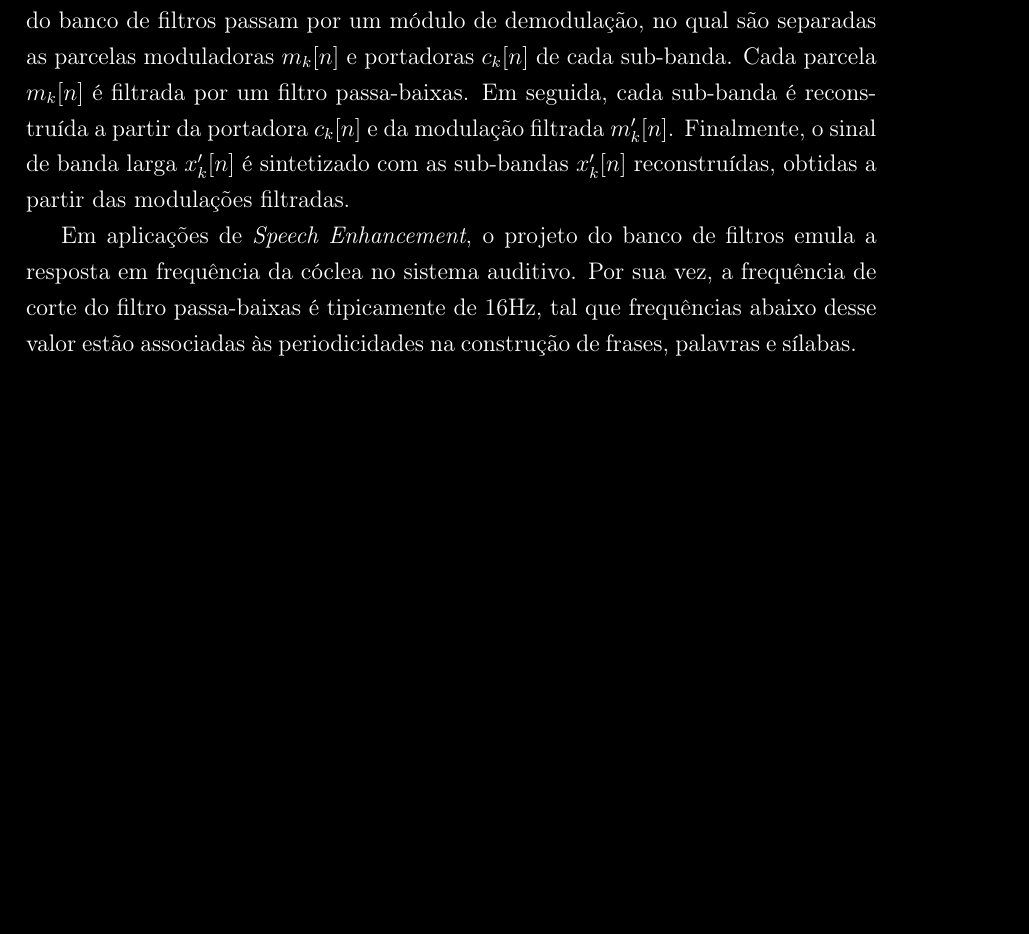
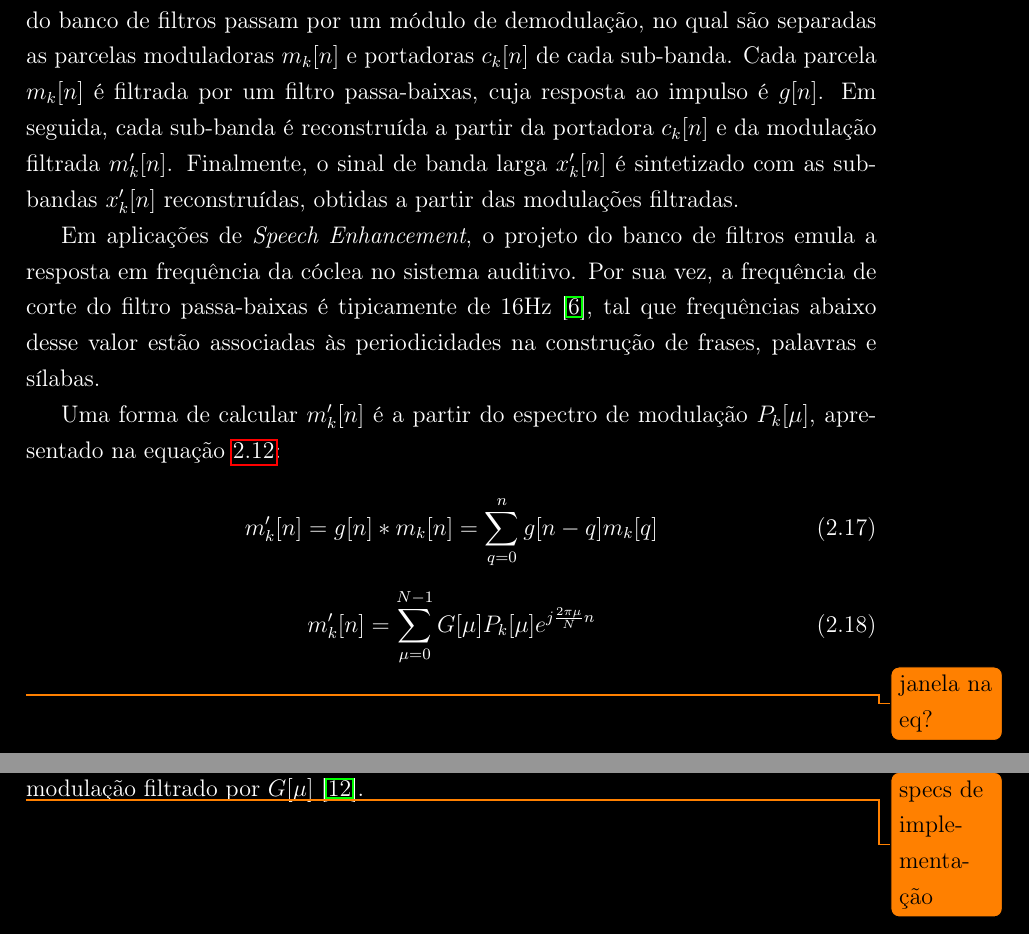
Before and after one commit to miguelfs/TCC, a LaTeX thesis (latex/main.tex, which reads latex/chapters/chap02/sections/section04.tex): part of page 20 of 26 before the commit and two parts of pages 20 and 21 of 27 after it, the two joined at a grey line, cut so that both start at the same text, the shorter picture padded with empty space. Compiled offline with pdfLaTeX; a missing bibliography style is replaced by a similar one.

Commit message:
add text to modulation filtering section

```diff
--- a/latex/chapters/chap02/sections/section04.tex
+++ b/latex/chapters/chap02/sections/section04.tex
@@ -38,17 +43,33 @@ A implementação genérica da filtragem de modulação está representada no di
     \caption{Filtro de modulação, em diagrama de blocos. Adaptado de \cite{li2005properties}.}
 \end{figure}
 
-O sinal banda-larga $x[n]$ passa por um banco de filtros, no
-qual as  $x_k[n]$ saídas do banco de filtros passam por um módulo de
-demodulação, no qual são separadas as parcelas moduladoras $m_k[n]$ e portadoras $c_k[n]$
-de cada sub-banda. Cada parcela $m_k[n]$ é filtrada por um filtro passa-baixas.
-Em seguida, cada sub-banda é reconstruída a partir da portadora $c_k[n]$ e da
-modulação filtrada $m'_k[n]$. Finalmente, o sinal de banda larga $x'_k[n]$ é
-sintetizado com as sub-bandas $x'_k[n]$ reconstruídas, obtidas a partir das
-modulações filtradas.
+O sinal banda-larga $x[n]$ passa por um banco de filtros, no qual as  $x_k[n]$
+saídas do banco de filtros passam por um módulo de demodulação, no qual são
+separadas as parcelas moduladoras $m_k[n]$ e portadoras $c_k[n]$ de cada
+sub-banda. Cada parcela $m_k[n]$ é filtrada por um filtro passa-baixas, cuja
+resposta ao impulso é $g[n]$. Em seguida, cada sub-banda é reconstruída a partir da portadora
+$c_k[n]$ e da modulação filtrada $m'_k[n]$. Finalmente, o sinal de banda larga
+$x'_k[n]$ é sintetizado com as sub-bandas $x'_k[n]$ reconstruídas, obtidas a
+partir das modulações filtradas.
 
 Em aplicações de \textit{Speech Enhancement}, o projeto do banco de filtros
 emula a resposta em frequência da cóclea no sistema auditivo. Por sua vez, a
-frequência de corte do filtro passa-baixas é tipicamente de 16Hz, tal que
-frequências abaixo desse valor estão associadas às periodicidades na construção
-de frases, palavras e sílabas.
+frequência de corte do filtro passa-baixas é tipicamente de 16Hz
+\cite{drullman1994}, tal que frequências abaixo desse valor estão associadas às
+periodicidades na construção de frases, palavras e sílabas.
+
+Uma forma de calcular $m'_k[n]$ é a partir do espectro de modulação $P_k[\mu]$,
+apresentado na equação \ref{modspec_filterbank}:
+
+\begin{equation}
+    m'_k[n] = g[n] \ast m_k[n] = \sum_{q = 0}^{n} g[n - q] m_k[q]
+\end{equation}
+
+\begin{equation}
+    m'_k[n] = \sum_{\mu=0}^{N-1} G[\mu]P_k[\mu] e^{j \frac{2 \pi \mu}{N} n}
+\end{equation}  \todo{janela na eq?}
+
+Dessa forma, obtém-se $m'_k[n]$ a partir da transformada inversa do espectro de
+modulação filtrado por $G[\mu]$ \cite{toolbox2010}.
+
+\todo{specs de implementação}
```
Also changed, not shown: latex/chapters/chap02/sections/section04.tex (13 more changed lines).
